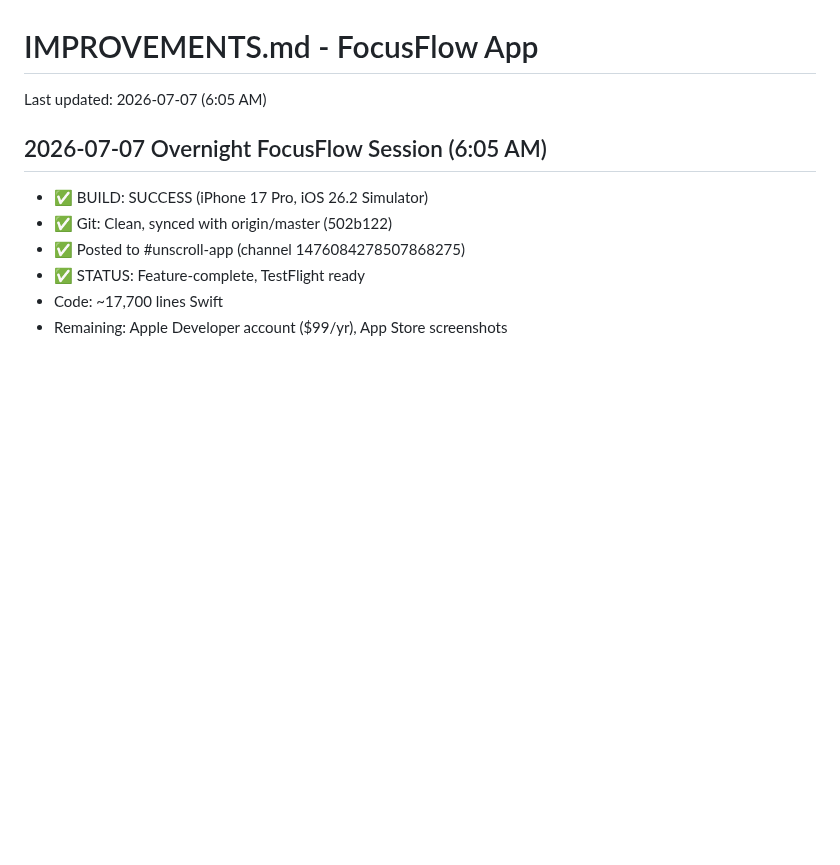
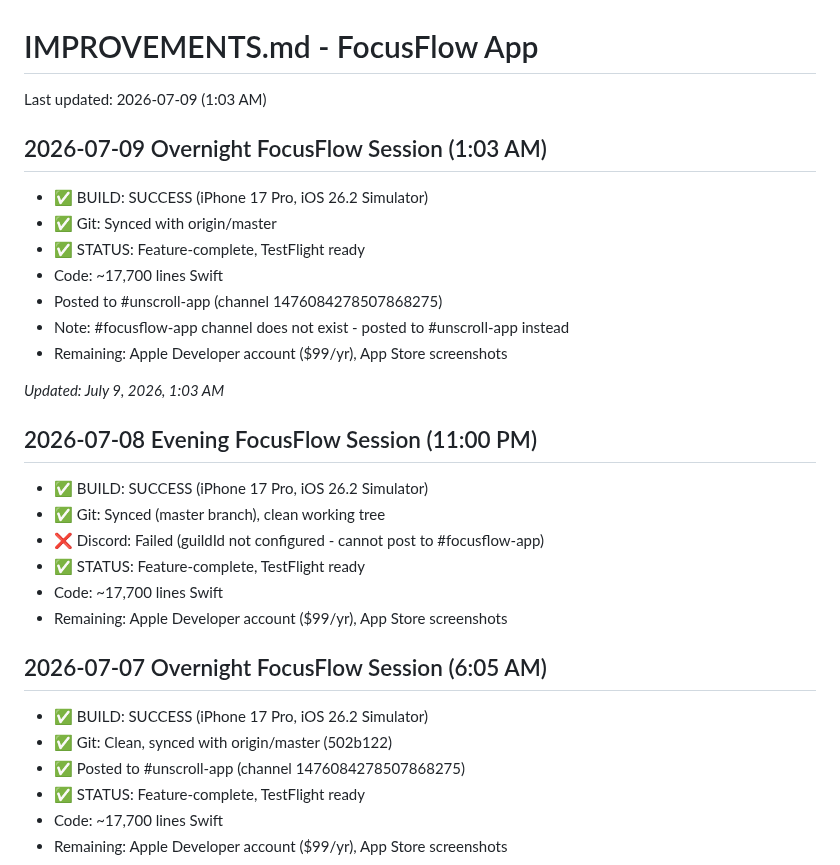
Before and after one commit to hackeysacker/unscroll-mobile, a Markdown page: IMPROVEMENTS.md, the part around the change. Rendered like a GitHub page; blank space fills up the shorter version.

Commit message:
Update IMPROVEMENTS.md - July 9 overnight session

```diff
--- a/IMPROVEMENTS.md
+++ b/IMPROVEMENTS.md
@@ -1,6 +1,25 @@
 # IMPROVEMENTS.md - FocusFlow App
 
-Last updated: 2026-07-07 (6:05 AM)
+Last updated: 2026-07-09 (1:03 AM)
+
+## 2026-07-09 Overnight FocusFlow Session (1:03 AM)
+- ✅ BUILD: SUCCESS (iPhone 17 Pro, iOS 26.2 Simulator)
+- ✅ Git: Synced with origin/master
+- ✅ STATUS: Feature-complete, TestFlight ready
+- Code: ~17,700 lines Swift
+- Posted to #unscroll-app (channel 1476084278507868275)
+- Note: #focusflow-app channel does not exist - posted to #unscroll-app instead
+- Remaining: Apple Developer account ($99/yr), App Store screenshots
+
+_Updated: July 9, 2026, 1:03 AM_
+
+## 2026-07-08 Evening FocusFlow Session (11:00 PM)
+- ✅ BUILD: SUCCESS (iPhone 17 Pro, iOS 26.2 Simulator)
+- ✅ Git: Synced (master branch), clean working tree
+- ❌ Discord: Failed (guildId not configured - cannot post to #focusflow-app)
+- ✅ STATUS: Feature-complete, TestFlight ready
+- Code: ~17,700 lines Swift
+- Remaining: Apple Developer account ($99/yr), App Store screenshots
 
 ## 2026-07-07 Overnight FocusFlow Session (6:05 AM)
 - ✅ BUILD: SUCCESS (iPhone 17 Pro, iOS 26.2 Simulator)
```
